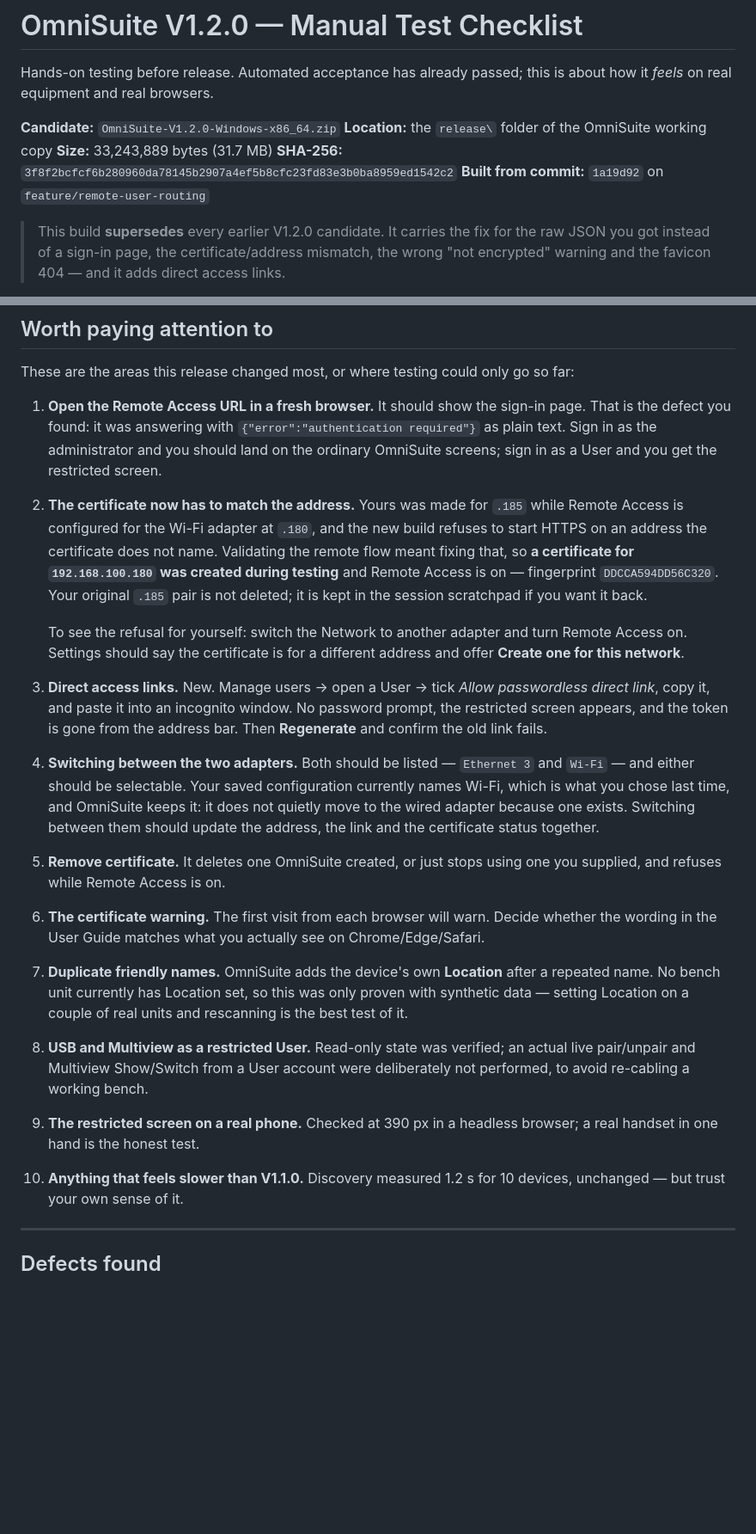
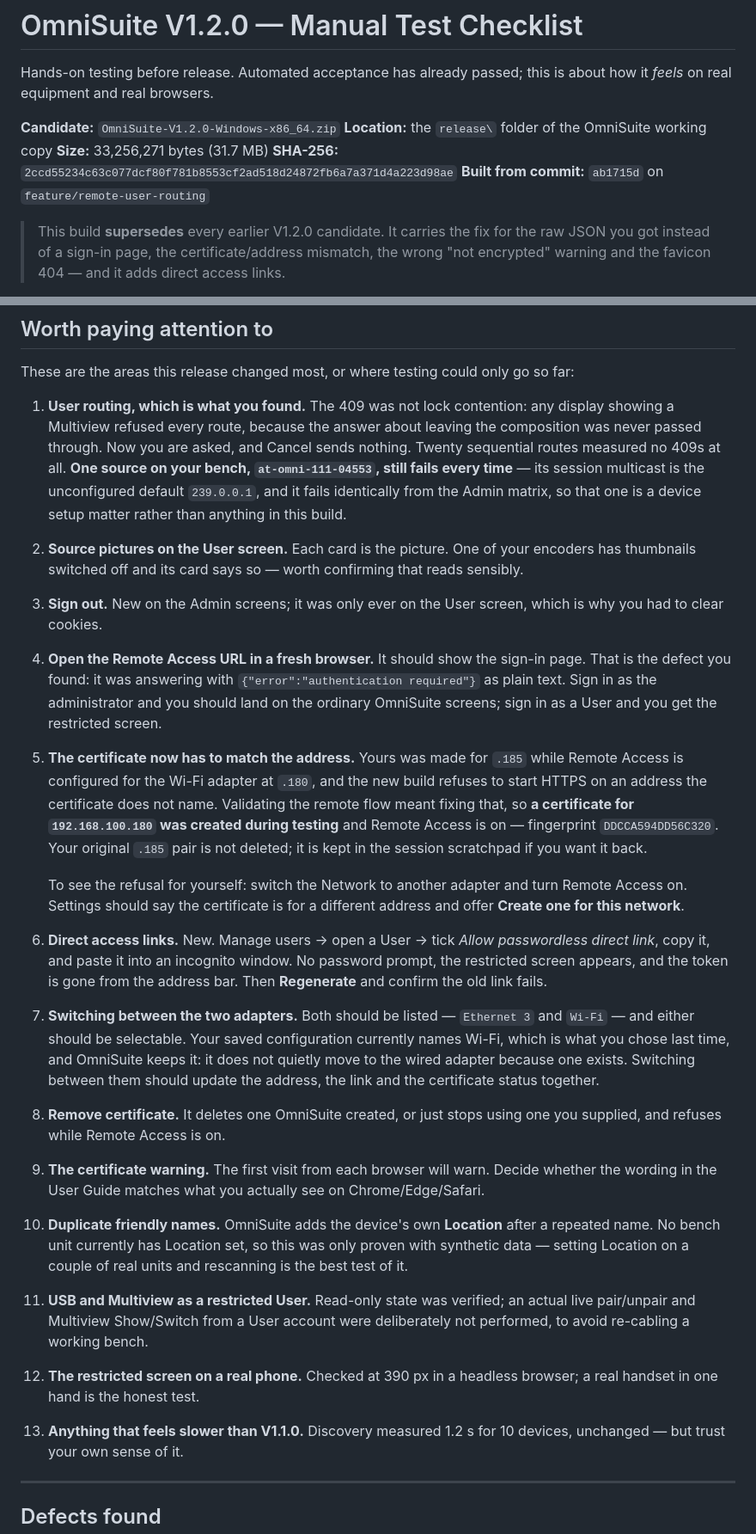
Before and after one commit to Hall-Research-Technologies/OmniSuite, a Markdown page: V1.2.0_MANUAL_TEST_CHECKLIST.md, 2 parts joined by grey strips. Shown at 86% size. Drawn GitHub-style; blank space fills up the shorter version.

Commit message:
Point the checklist at the artifact Wylie will test, and at what changed
Co-Authored-By: Claude Opus 5 <noreply@anthropic.com>

```diff
--- a/V1.2.0_MANUAL_TEST_CHECKLIST.md
+++ b/V1.2.0_MANUAL_TEST_CHECKLIST.md
@@ -5,9 +5,9 @@ is about how it *feels* on real equipment and real browsers.
 
 **Candidate:** `OmniSuite-V1.2.0-Windows-x86_64.zip`
 **Location:** the `release\` folder of the OmniSuite working copy
-**Size:** 33,243,889 bytes (31.7 MB)
-**SHA-256:** `3f8f2bcfcf6b280960da78145b2907a4ef5b8cfc23fd83e3b0ba8959ed1542c2`
-**Built from commit:** `1a19d92` on `feature/remote-user-routing`
+**Size:** 33,256,271 bytes (31.7 MB)
+**SHA-256:** `2ccd55234c63c077dcf80f781b8553cf2ad518d24872fb6a7a371d4a223d98ae`
+**Built from commit:** `ab1715d` on `feature/remote-user-routing`
 
 > This build **supersedes** every earlier V1.2.0 candidate. It carries the fix
 > for the raw JSON you got instead of a sign-in page, the certificate/address
@@ -174,12 +202,25 @@ Sign in as that User on each device you have.
 These are the areas this release changed most, or where testing could only go
 so far:
 
-1. **Open the Remote Access URL in a fresh browser.** It should show the
+1. **User routing, which is what you found.** The 409 was not lock
+   contention: any display showing a Multiview refused every route, because
+   the answer about leaving the composition was never passed through. Now you
+   are asked, and Cancel sends nothing. Twenty sequential routes measured no
+   409s at all. **One source on your bench, `at-omni-111-04553`, still fails
+   every time** — its session multicast is the unconfigured default
+   `239.0.0.1`, and it fails identically from the Admin matrix, so that one is
+   a device setup matter rather than anything in this build.
+2. **Source pictures on the User screen.** Each card is the picture. One of
+   your encoders has thumbnails switched off and its card says so — worth
+   confirming that reads sensibly.
+3. **Sign out.** New on the Admin screens; it was only ever on the User
+   screen, which is why you had to clear cookies.
+4. **Open the Remote Access URL in a fresh browser.** It should show the
    sign-in page. That is the defect you found: it was answering with
    `{"error":"authentication required"}` as plain text. Sign in as the
    administrator and you should land on the ordinary OmniSuite screens; sign in
    as a User and you get the restricted screen.
-2. **The certificate now has to match the address.** Yours was made for
+5. **The certificate now has to match the address.** Yours was made for
    `.185` while Remote Access is configured for the Wi-Fi adapter at `.180`,
    and the new build refuses to start HTTPS on an address the certificate does
    not name. Validating the remote flow meant fixing that, so **a certificate
@@ -190,31 +231,31 @@ so far:
    To see the refusal for yourself: switch the Network to another adapter and
    turn Remote Access on. Settings should say the certificate is for a
    different address and offer **Create one for this network**.
-3. **Direct access links.** New. Manage users → open a User → tick *Allow
+6. **Direct access links.** New. Manage users → open a User → tick *Allow
    passwordless direct link*, copy it, and paste it into an incognito window.
    No password prompt, the restricted screen appears, and the token is gone
    from the address bar. Then **Regenerate** and confirm the old link fails.
-4. **Switching between the two adapters.** Both should be listed —
+7. **Switching between the two adapters.** Both should be listed —
    `Ethernet 3` and `Wi-Fi` — and either should be selectable. Your saved
    configuration currently names Wi-Fi, which is what you chose last time, and
    OmniSuite keeps it: it does not quietly move to the wired adapter because
    one exists. Switching between them should update the address, the link and
    the certificate status together.
-5. **Remove certificate.** It deletes one OmniSuite created, or just
+8. **Remove certificate.** It deletes one OmniSuite created, or just
    stops using one you supplied, and refuses while Remote Access is on.
-6. **The certificate warning.** The first visit from each browser will warn.
+9. **The certificate warning.** The first visit from each browser will warn.
    Decide whether the wording in the User Guide matches what you actually see
    on Chrome/Edge/Safari.
-7. **Duplicate friendly names.** OmniSuite adds the device's own **Location**
+10. **Duplicate friendly names.** OmniSuite adds the device's own **Location**
    after a repeated name. No bench unit currently has Location set, so this was
    only proven with synthetic data — setting Location on a couple of real units
    and rescanning is the best test of it.
-8. **USB and Multiview as a restricted User.** Read-only state was verified;
+11. **USB and Multiview as a restricted User.** Read-only state was verified;
    an actual live pair/unpair and Multiview Show/Switch from a User account
    were deliberately not performed, to avoid re-cabling a working bench.
-9. **The restricted screen on a real phone.** Checked at 390 px in a headless
+12. **The restricted screen on a real phone.** Checked at 390 px in a headless
    browser; a real handset in one hand is the honest test.
-10. **Anything that feels slower than V1.1.0.** Discovery measured 1.2 s for 10
+13. **Anything that feels slower than V1.1.0.** Discovery measured 1.2 s for 10
    devices, unchanged — but trust your own sense of it.
 
 ---
```
Also changed, not shown: other parts of V1.2.0_MANUAL_TEST_CHECKLIST.md (+28 -0 lines).
